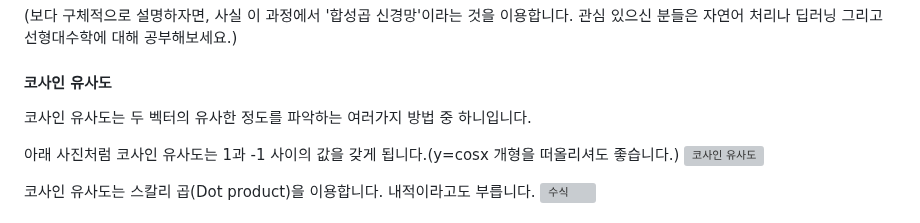
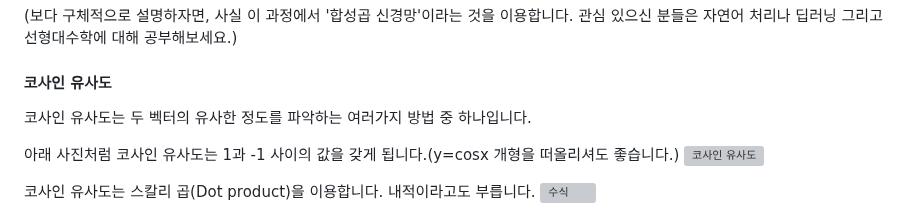
Before and after one commit to kimjuwon311/Sonification_sharing, a Markdown page: readme.md, the part around the change. Drawn GitHub-style; grey boxes are pictures that could not be loaded.

```diff
--- a/readme.md
+++ b/readme.md
@@ -129,7 +129,7 @@ CLIP이 이미지를 벡터로 변환하는 과정에서 차원에 대한 혼동
 
 (보다 구체적으로 설명하자면, 사실 이 과정에서 '합성곱 신경망'이라는 것을 이용합니다. 관심 있으신 분들은 자연어 처리나 딥러닝 그리고 선형대수학에 대해 공부해보세요.)
 #### 코사인 유사도
-코사인 유사도는 두 벡터의 유사한 정도를 파악하는 여러가지 방법 중 하니입니다.
+코사인 유사도는 두 벡터의 유사한 정도를 파악하는 여러가지 방법 중 하나입니다.
 
 아래 사진처럼 코사인 유사도는 1과 -1 사이의 값을 갖게 됩니다.(y=cosx 개형을 떠올리셔도 좋습니다.)
 ![코사인 유사도](https://static.wikidocs.net/images/page/24603/%EC%BD%94%EC%82%AC%EC%9D%B8%EC%9C%A0%EC%82%AC%EB%8F%84.PNG)
```
